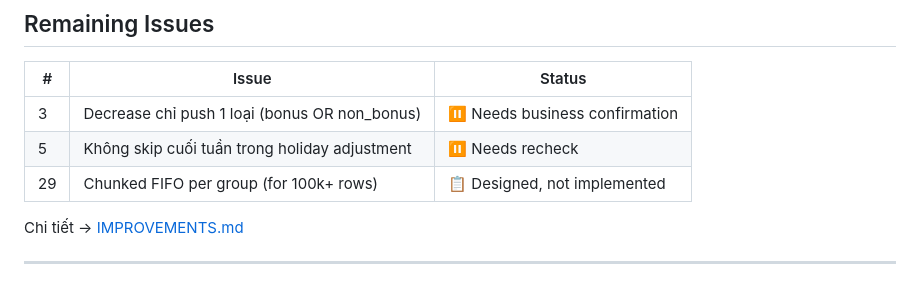
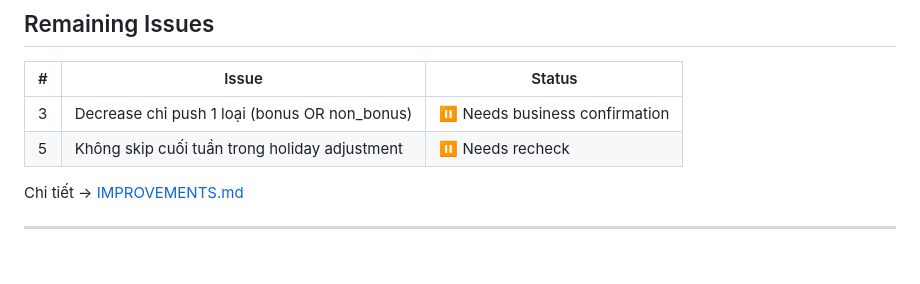
Before and after one commit to thienph3/bonus, a Markdown page: docs/REVIEW.md, the part around the change. Drawn GitHub-style.

```diff
--- a/docs/REVIEW.md
+++ b/docs/REVIEW.md
@@ -35,7 +35,6 @@ Desktop tool (Flutter/Windows) tính chiết khấu thanh toán đúng hạn tr
 |---|-------|--------|
 | 3 | Decrease chỉ push 1 loại (bonus OR non_bonus) | ⏸️ Needs business confirmation |
 | 5 | Không skip cuối tuần trong holiday adjustment | ⏸️ Needs recheck |
-| 29 | Chunked FIFO per group (for 100k+ rows) | 📋 Designed, not implemented |
 
 Chi tiết → [IMPROVEMENTS.md](IMPROVEMENTS.md)
 
```
Also changed, not shown: README.md (+4 -1 lines).
